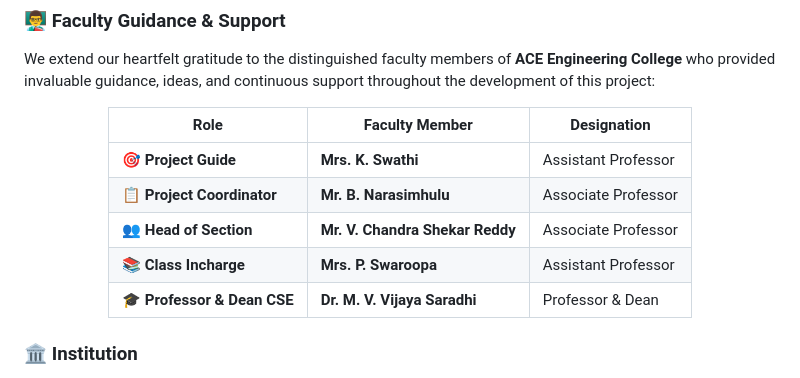
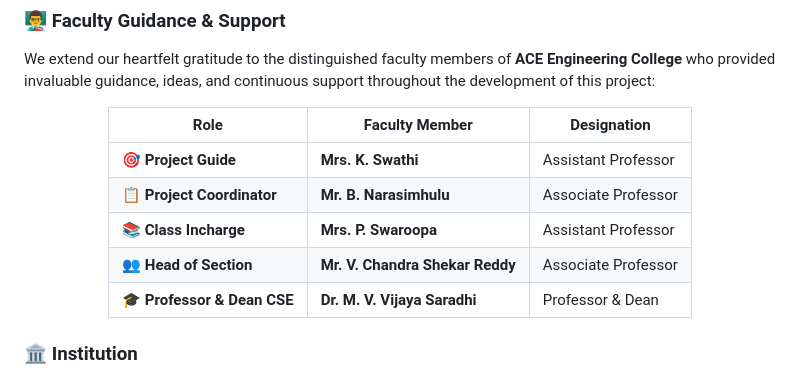
Before and after one commit to mohan13krishna/Network-Security-Analyzer, a Markdown page: README.md, the part around the change. Rendered like a GitHub page.

```diff
--- a/README.md
+++ b/README.md
@@ -276,8 +276,8 @@ We extend our heartfelt gratitude to the distinguished faculty members of **ACE
 |----------|-------------------|-----------------|
 | 🎯 **Project Guide** | **Mrs. K. Swathi** | Assistant Professor |
 | 📋 **Project Coordinator** | **Mr. B. Narasimhulu** | Associate Professor |
+| 📚 **Class Incharge** | **Mrs. P. Swaroopa** | Assistant Professor |
 | 👥 **Head of Section** | **Mr. V. Chandra Shekar Reddy** | Associate Professor |
-| 📚 **Class Incharge** | **Mrs. P. Swaroopa** | Assistant Professor |
 | 🎓 **Professor & Dean CSE** | **Dr. M. V. Vijaya Saradhi** | Professor & Dean |
 
 </div>
```
